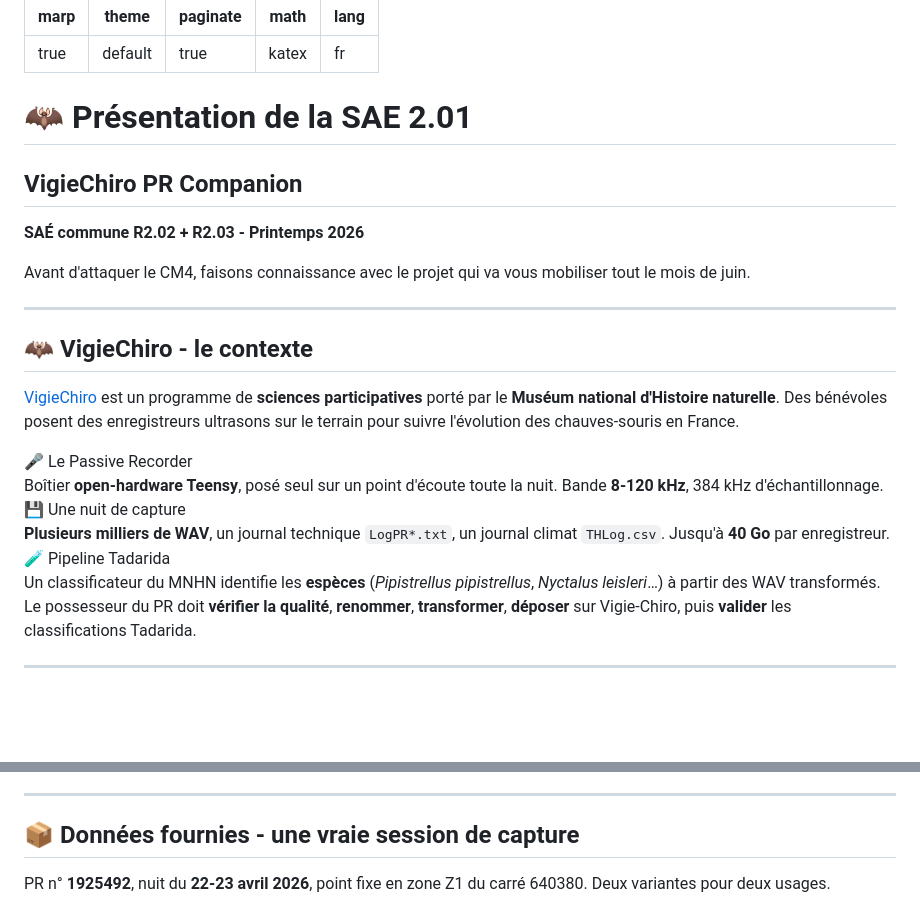
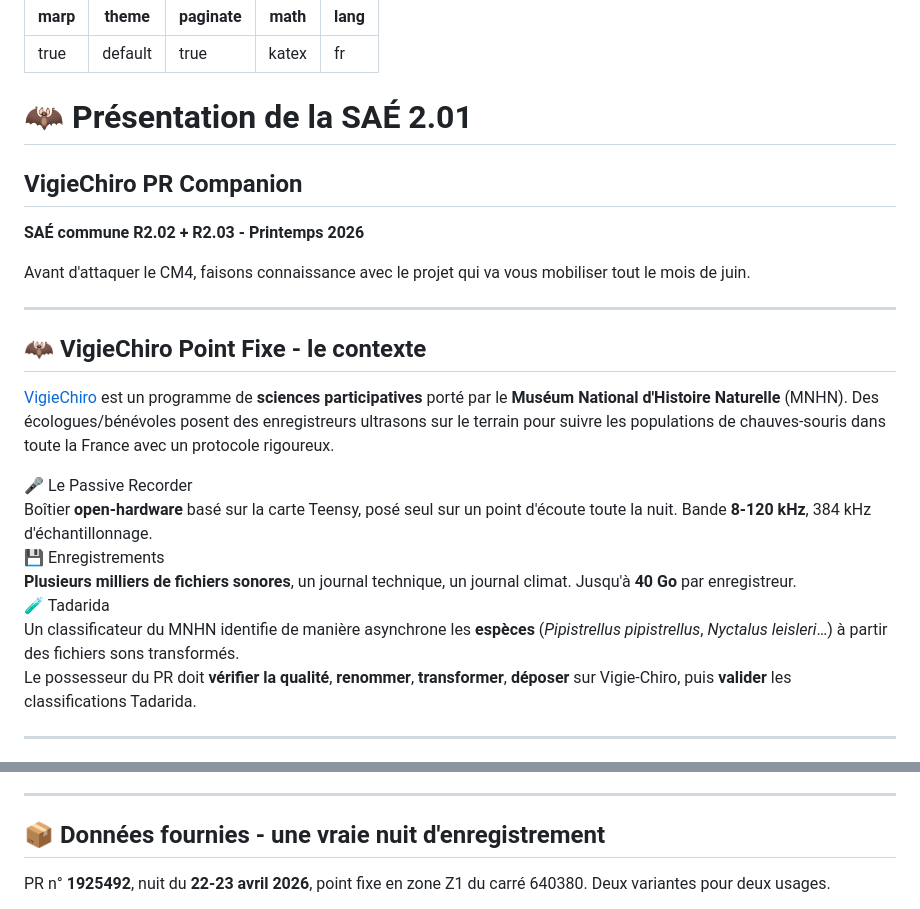
Before and after one commit to IUTInfoAix-R202/cours, a Markdown page: cm4-mvvm-persistance.md, 2 parts joined by grey strips. Drawn GitHub-style; blank space fills up the shorter version.

Commit message:
docs(cm4-brief-sae): precise le contexte VigieChiro Point Fixe
Releve par la relecture : le slide 2 decrit specifiquement le
protocole Point Fixe (PR pose seul sur un point d'ecoute), il faut
le rendre explicite dans le titre.

Remplace aussi "capture" par "enregistrement" (slides 2 et 11) :
en ecologie, capture designe le fait d'attraper physiquement les
animaux, ce qui pourrait faire mal comprendre le projet.

Simplifie au passage la card "Enregistrements" et "Tadarida"
(suppression des noms de fichiers techniques en intro), et corrige
typos d'accord et d'orthographe.

```diff
--- a/cm4-mvvm-persistance.md
+++ b/cm4-mvvm-persistance.md
@@ -20,7 +20,7 @@ section {
 }
 </style>
 
-# 🦇 Présentation de la SAE 2.01
+# 🦇 Présentation de la SAÉ 2.01
 
 ## **VigieChiro PR Companion**
 
@@ -32,25 +32,25 @@ Avant d'attaquer le CM4, faisons connaissance avec le projet qui va vous mobilis
 
 ---
 
-## 🦇 VigieChiro - le contexte
-
-<p style="font-size: 1.5rem; margin: -0.5rem 0 0.5rem 0;"><a href="https://www.vigienature.fr/fr/chauves-souris">VigieChiro</a> est un programme de <b>sciences participatives</b> porté par le <b>Muséum national d'Histoire naturelle</b>. Des bénévoles posent des enregistreurs ultrasons sur le terrain pour suivre l'évolution des chauves-souris en France.</p>
+## 🦇 VigieChiro Point Fixe - le contexte
+
+<p style="font-size: 1.5rem; margin: -0.5rem 0 0.5rem 0;"><a href="https://www.vigienature.fr/fr/chauves-souris">VigieChiro</a> est un programme de <b>sciences participatives</b> porté par le <b>Muséum National d'Histoire Naturelle</b> (MNHN). Des écologues/bénévoles posent des enregistreurs ultrasons sur le terrain pour suivre les populations de chauves-souris dans toute la France avec un protocole rigoureux.</p>
 
 <div style="display: grid; grid-template-columns: 1fr 1fr 1fr; gap: 0.9rem; margin-top: 0.8rem;">
 
 <div style="background: #1a5276; color: white; padding: 1rem 1.1rem; border-radius: 10px;">
 <div style="font-size: 1.45rem; font-weight: bold; margin-bottom: 0.4rem;">🎤 Le Passive Recorder</div>
-<div style="font-size: 1.25rem; line-height: 1.5;">Boîtier <b>open-hardware Teensy</b>, posé seul sur un point d'écoute toute la nuit. Bande <b>8-120 kHz</b>, 384 kHz d'échantillonnage.</div>
+<div style="font-size: 1.25rem; line-height: 1.5;">Boîtier <b>open-hardware</b> basé sur la carte Teensy, posé seul sur un point d'écoute toute la nuit. Bande <b>8-120 kHz</b>, 384 kHz d'échantillonnage.</div>
 </div>
 
 <div style="background: #1a5276; color: white; padding: 1rem 1.1rem; border-radius: 10px;">
-<div style="font-size: 1.45rem; font-weight: bold; margin-bottom: 0.4rem;">💾 Une nuit de capture</div>
-<div style="font-size: 1.25rem; line-height: 1.5;"><b>Plusieurs milliers de WAV</b>, un journal technique <code>LogPR*.txt</code>, un journal climat <code>THLog.csv</code>. Jusqu'à <b>40 Go</b> par enregistreur.</div>
+<div style="font-size: 1.45rem; font-weight: bold; margin-bottom: 0.4rem;">💾 Enregistrements</div>
+<div style="font-size: 1.25rem; line-height: 1.5;"><b>Plusieurs milliers de fichiers sonores</b>, un journal technique, un journal climat. Jusqu'à <b>40 Go</b> par enregistreur.</div>
 </div>
 
 <div style="background: #1a5276; color: white; padding: 1rem 1.1rem; border-radius: 10px;">
-<div style="font-size: 1.45rem; font-weight: bold; margin-bottom: 0.4rem;">🧪 Pipeline Tadarida</div>
-<div style="font-size: 1.25rem; line-height: 1.5;">Un classificateur du MNHN identifie les <b>espèces</b> (<em>Pipistrellus pipistrellus</em>, <em>Nyctalus leisleri</em>…) à partir des WAV transformés.</div>
+<div style="font-size: 1.45rem; font-weight: bold; margin-bottom: 0.4rem;">🧪 Tadarida</div>
+<div style="font-size: 1.25rem; line-height: 1.5;">Un classificateur du MNHN identifie de manière asynchrone les <b>espèces</b> (<em>Pipistrellus pipistrellus</em>, <em>Nyctalus leisleri</em>…) à partir des fichiers sons transformés.</div>
 </div>
 
 </div>
@@ -303,7 +303,7 @@ Personas <a href="https://iutinfoaix-s201.github.io/brief/Analyse%20et%20concept
 
 ---
 
-## 📦 Données fournies - une vraie session de capture
+## 📦 Données fournies - une vraie nuit d'enregistrement
 
 <p style="font-size: 1.45rem; margin: -0.5rem 0 0.6rem 0;">PR n° <b>1925492</b>, nuit du <b>22-23 avril 2026</b>, point fixe en zone Z1 du carré 640380. Deux variantes pour deux usages.</p>
 
```
